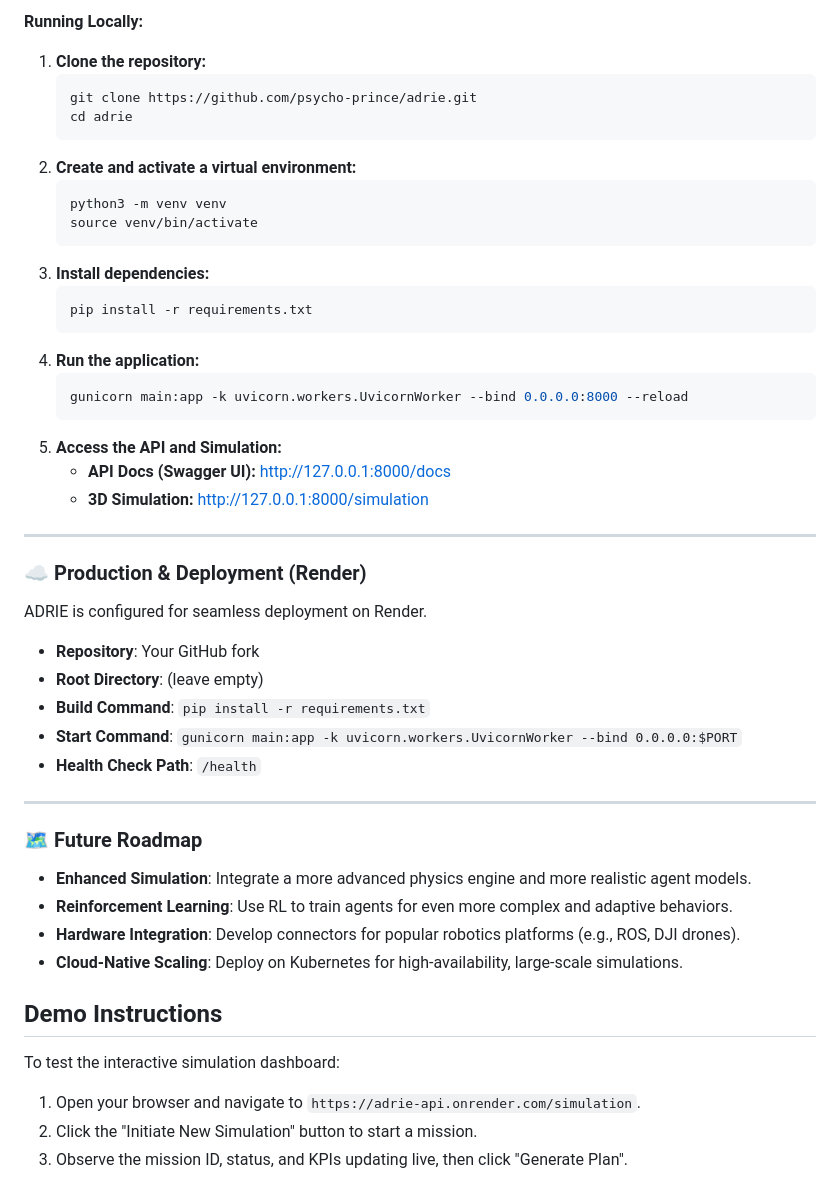
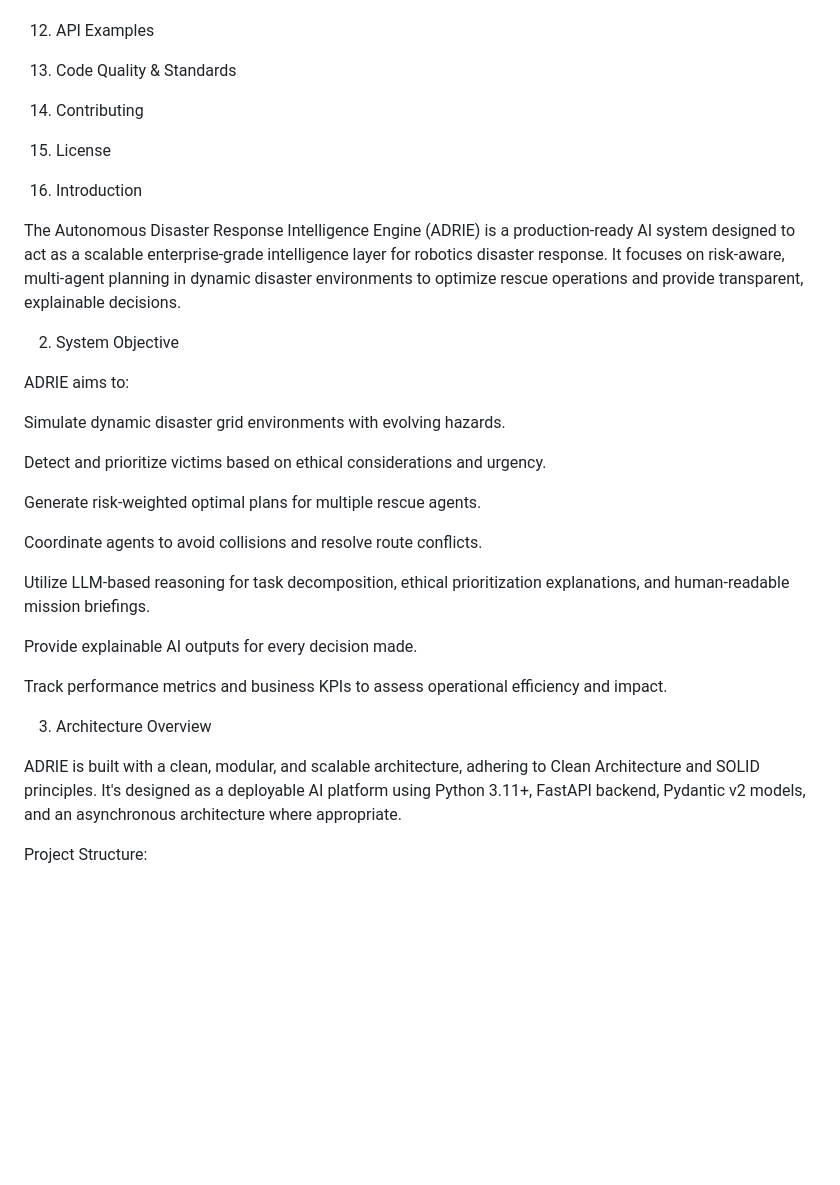
Before and after one commit to psycho-prince/adrie, a Markdown page: README.md, the part around one of its changes. Rendered like a GitHub page; blank space fills up the shorter version.

````diff
--- a/README.md
+++ b/README.md
@@ -60,51 +35,44 @@ ADRIE is built on a modern, robust Python backend with a clean, modular architec
 
-**Running Locally:**
-1.  **Clone the repository:**
-    ```bash
-    git clone https://github.com/psycho-prince/adrie.git
-    cd adrie
-    ```
-2.  **Create and activate a virtual environment:**
-    ```bash
-    python3 -m venv venv
-    source venv/bin/activate
-    ```
-3.  **Install dependencies:**
-    ```bash
-    pip install -r requirements.txt
-    ```
-4.  **Run the application:**
-    ```bash
-    gunicorn main:app -k uvicorn.workers.UvicornWorker --bind 0.0.0.0:8000 --reload
-    ```
-5.  **Access the API and Simulation:**
-    *   **API Docs (Swagger UI):** [http://127.0.0.1:8000/docs](http://127.0.0.1:8000/docs)
-    *   **3D Simulation:** [http://127.0.0.1:8000/simulation](http://127.0.0.1:8000/simulation)
 
----
+12. API Examples
 
-### ☁️ Production & Deployment (Render)
 
-ADRIE is configured for seamless deployment on Render.
+13. Code Quality & Standards
 
-*   **Repository**: Your GitHub fork
-*   **Root Directory**: (leave empty)
-*   **Build Command**: `pip install -r requirements.txt`
-*   **Start Command**: `gunicorn main:app -k uvicorn.workers.UvicornWorker --bind 0.0.0.0:$PORT`
-*   **Health Check Path**: `/health`
 
----
+14. Contributing
 
-### 🗺️ Future Roadmap
 
-*   **Enhanced Simulation**: Integrate a more advanced physics engine and more realistic agent models.
-*   **Reinforcement Learning**: Use RL to train agents for even more complex and adaptive behaviors.
-*   **Hardware Integration**: Develop connectors for popular robotics platforms (e.g., ROS, DJI drones).
-*   **Cloud-Native Scaling**: Deploy on Kubernetes for high-availability, large-scale simulations.
+15. License
 
-## Demo Instructions
 
-To test the interactive simulation dashboard:
-1.  Open your browser and navigate to `https://adrie-api.onrender.com/simulation`.
-2.  Click the "Initiate New Simulation" button to start a mission.
-3.  Observe the mission ID, status, and KPIs updating live, then click "Generate Plan".
+
+1. Introduction
+
+The Autonomous Disaster Response Intelligence Engine (ADRIE) is a production-ready AI system designed to act as a scalable enterprise-grade intelligence layer for robotics disaster response. It focuses on risk-aware, multi-agent planning in dynamic disaster environments to optimize rescue operations and provide transparent, explainable decisions.
+
+2. System Objective
+
+ADRIE aims to:
+
+Simulate dynamic disaster grid environments with evolving hazards.
+
+Detect and prioritize victims based on ethical considerations and urgency.
+
+Generate risk-weighted optimal plans for multiple rescue agents.
+
+Coordinate agents to avoid collisions and resolve route conflicts.
+
+Utilize LLM-based reasoning for task decomposition, ethical prioritization explanations, and human-readable mission briefings.
+
+Provide explainable AI outputs for every decision made.
+
+Track performance metrics and business KPIs to assess operational efficiency and impact.
+
+
+3. Architecture Overview
+
+ADRIE is built with a clean, modular, and scalable architecture, adhering to Clean Architecture and SOLID principles. It's designed as a deployable AI platform using Python 3.11+, FastAPI backend, Pydantic v2 models, and an asynchronous architecture where appropriate.
+
+Project Structure:
+
````
Also changed, not shown: other parts of README.md (+299 -38 lines).
